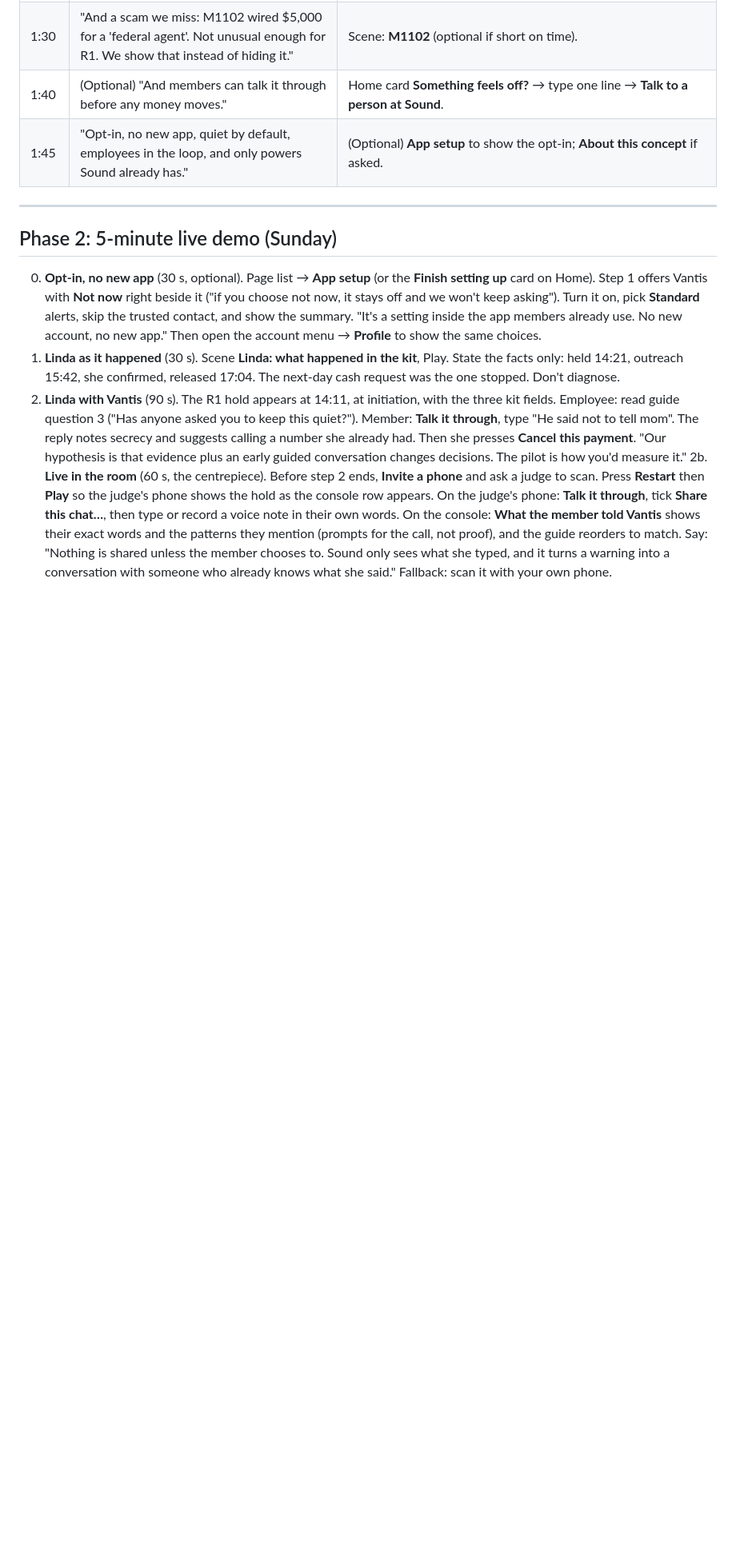
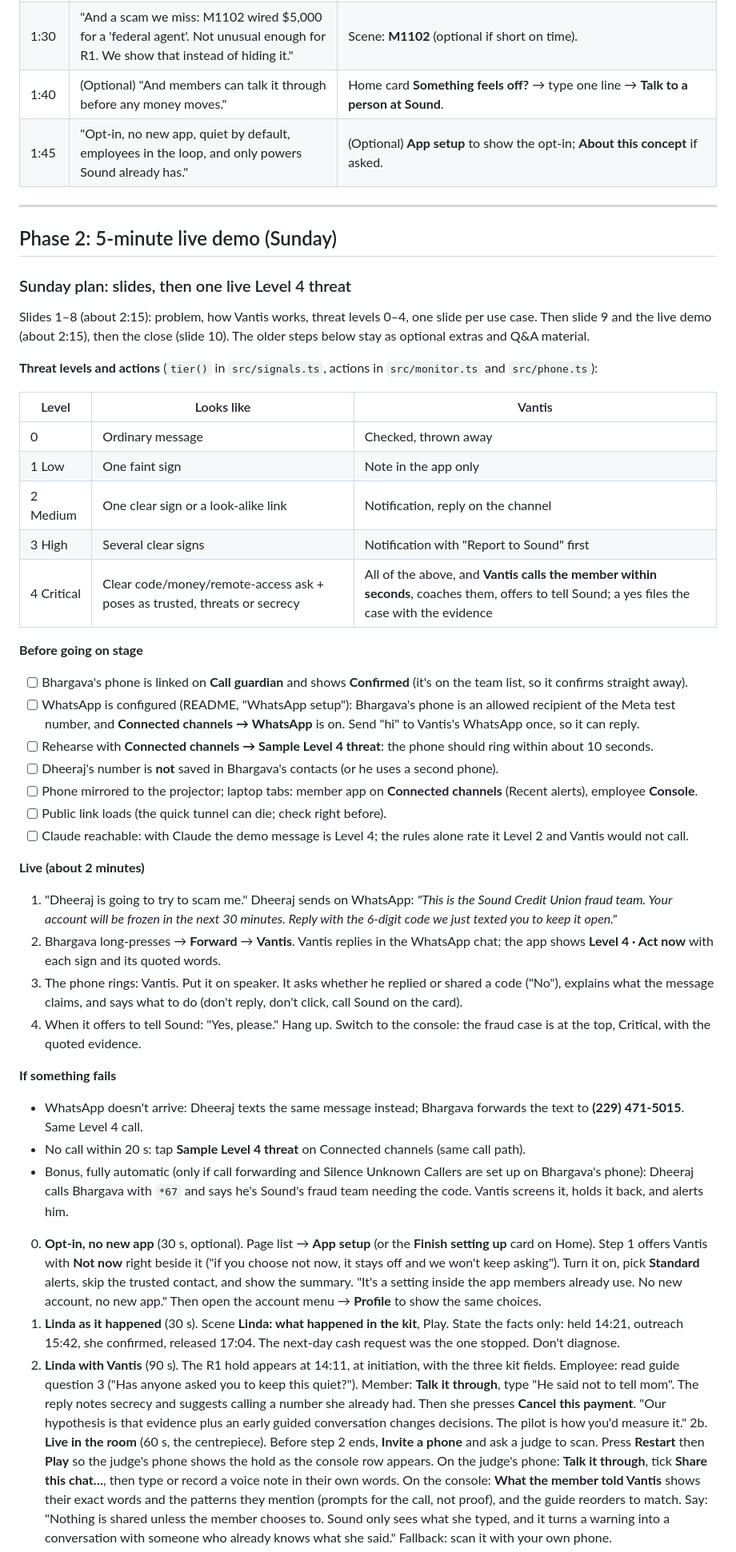
Before and after one commit to bhargavap21/huskyhacks, a Markdown page: DEMO.md, the part around the change. Shown at 80% size. Drawn GitHub-style; blank space fills up the shorter version.

Commit message:
DEMO: Sunday plan with threat levels and the live Level 4 run, checklist and fallbacks
Co-Authored-By: Claude Opus 5.5 <noreply@anthropic.com>

```diff
--- a/DEMO.md
+++ b/DEMO.md
@@ -33,6 +33,40 @@ Say these out loud every time:
 
 ## Phase 2: 5-minute live demo (Sunday)
 
+### Sunday plan: slides, then one live Level 4 threat
+
+Slides 1–8 (about 2:15): problem, how Vantis works, threat levels 0–4, one slide per use case. Then slide 9 and the live demo (about 2:15), then the close (slide 10). The older steps below stay as optional extras and Q&A material.
+
+**Threat levels and actions** (`tier()` in `src/signals.ts`, actions in `src/monitor.ts` and `src/phone.ts`):
+
+| Level | Looks like | Vantis |
+|---|---|---|
+| 0 | Ordinary message | Checked, thrown away |
+| 1 Low | One faint sign | Note in the app only |
+| 2 Medium | One clear sign or a look-alike link | Notification, reply on the channel |
+| 3 High | Several clear signs | Notification with "Report to Sound" first |
+| 4 Critical | Clear code/money/remote-access ask + poses as trusted, threats or secrecy | All of the above, and **Vantis calls the member within seconds**, coaches them, offers to tell Sound; a yes files the case with the evidence |
+
+**Before going on stage**
+- [ ] Bhargava's phone is linked on **Call guardian** and shows **Confirmed** (it's on the team list, so it confirms straight away).
+- [ ] WhatsApp is configured (README, "WhatsApp setup"): Bhargava's phone is an allowed recipient of the Meta test number, and **Connected channels → WhatsApp** is on. Send "hi" to Vantis's WhatsApp once, so it can reply.
+- [ ] Rehearse with **Connected channels → Sample Level 4 threat**: the phone should ring within about 10 seconds.
+- [ ] Dheeraj's number is **not** saved in Bhargava's contacts (or he uses a second phone).
+- [ ] Phone mirrored to the projector; laptop tabs: member app on **Connected channels** (Recent alerts), employee **Console**.
+- [ ] Public link loads (the quick tunnel can die; check right before).
+- [ ] Claude reachable: with Claude the demo message is Level 4; the rules alone rate it Level 2 and Vantis would not call.
+
+**Live (about 2 minutes)**
+1. "Dheeraj is going to try to scam me." Dheeraj sends on WhatsApp: *"This is the Sound Credit Union fraud team. Your account will be frozen in the next 30 minutes. Reply with the 6-digit code we just texted you to keep it open."*
+2. Bhargava long-presses → **Forward** → **Vantis**. Vantis replies in the WhatsApp chat; the app shows **Level 4 · Act now** with each sign and its quoted words.
+3. The phone rings: Vantis. Put it on speaker. It asks whether he replied or shared a code ("No"), explains what the message claims, and says what to do (don't reply, don't click, call Sound on the card).
+4. When it offers to tell Sound: "Yes, please." Hang up. Switch to the console: the fraud case is at the top, Critical, with the quoted evidence.
+
+**If something fails**
+- WhatsApp doesn't arrive: Dheeraj texts the same message instead; Bhargava forwards the text to **(229) 471-5015**. Same Level 4 call.
+- No call within 20 s: tap **Sample Level 4 threat** on Connected channels (same call path).
+- Bonus, fully automatic (only if call forwarding and Silence Unknown Callers are set up on Bhargava's phone): Dheeraj calls Bhargava with `*67` and says he's Sound's fraud team needing the code. Vantis screens it, holds it back, and alerts him.
+
 0. **Opt-in, no new app** (30 s, optional). Page list → **App setup** (or the **Finish setting up** card on Home). Step 1 offers Vantis with **Not now** right beside it ("if you choose not now, it stays off and we won't keep asking"). Turn it on, pick **Standard** alerts, skip the trusted contact, and show the summary. "It's a setting inside the app members already use. No new account, no new app." Then open the account menu → **Profile** to show the same choices.
 1. **Linda as it happened** (30 s). Scene **Linda: what happened in the kit**, Play. State the facts only: held 14:21, outreach 15:42, she confirmed, released 17:04. The next-day cash request was the one stopped. Don't diagnose.
 2. **Linda with Vantis** (90 s). The R1 hold appears at 14:11, at initiation, with the three kit fields. Employee: read guide question 3 ("Has anyone asked you to keep this quiet?"). Member: **Talk it through**, type "He said not to tell mom". The reply notes secrecy and suggests calling a number she already had. Then she presses **Cancel this payment**. "Our hypothesis is that evidence plus an early guided conversation changes decisions. The pilot is how you'd measure it."
```
